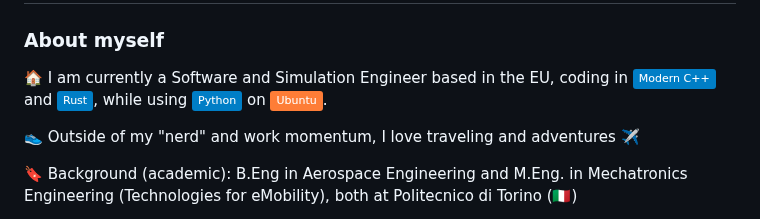
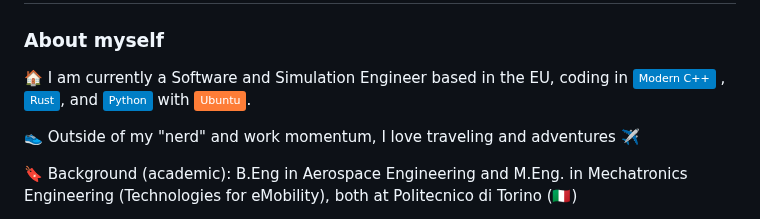
Before and after one commit to itsVinM/itsVinM, a Markdown page: README.md, the part around the change. GitHub-like rendering; badges without logos.

```diff
--- a/README.md
+++ b/README.md
@@ -3,7 +3,7 @@
 ### About myself
 
 🏠 I am currently a Software and Simulation Engineer based in the EU, coding in [![Modern C++](https://img.shields.io/badge/Modern%20C%2B%2B-blue.svg)](https://en.cppreference.com/w/cpp/17)
- and [![Rust](https://img.shields.io/badge/Rust-blue.svg)](https://www.rust-lang.org/), while using [![Python](https://img.shields.io/badge/Python-blue.svg)](https://www.python.org/) on [![Ubuntu](https://img.shields.io/badge/Ubuntu-orange.svg)](https://ubuntu.com/).
+,[![Rust](https://img.shields.io/badge/Rust-blue.svg)](https://www.rust-lang.org/), and [![Python](https://img.shields.io/badge/Python-blue.svg)](https://www.python.org/) with [![Ubuntu](https://img.shields.io/badge/Ubuntu-orange.svg)](https://ubuntu.com/).
 
 
 👟 Outside of my "nerd" and work momentum, I love traveling and adventures ✈️
```
